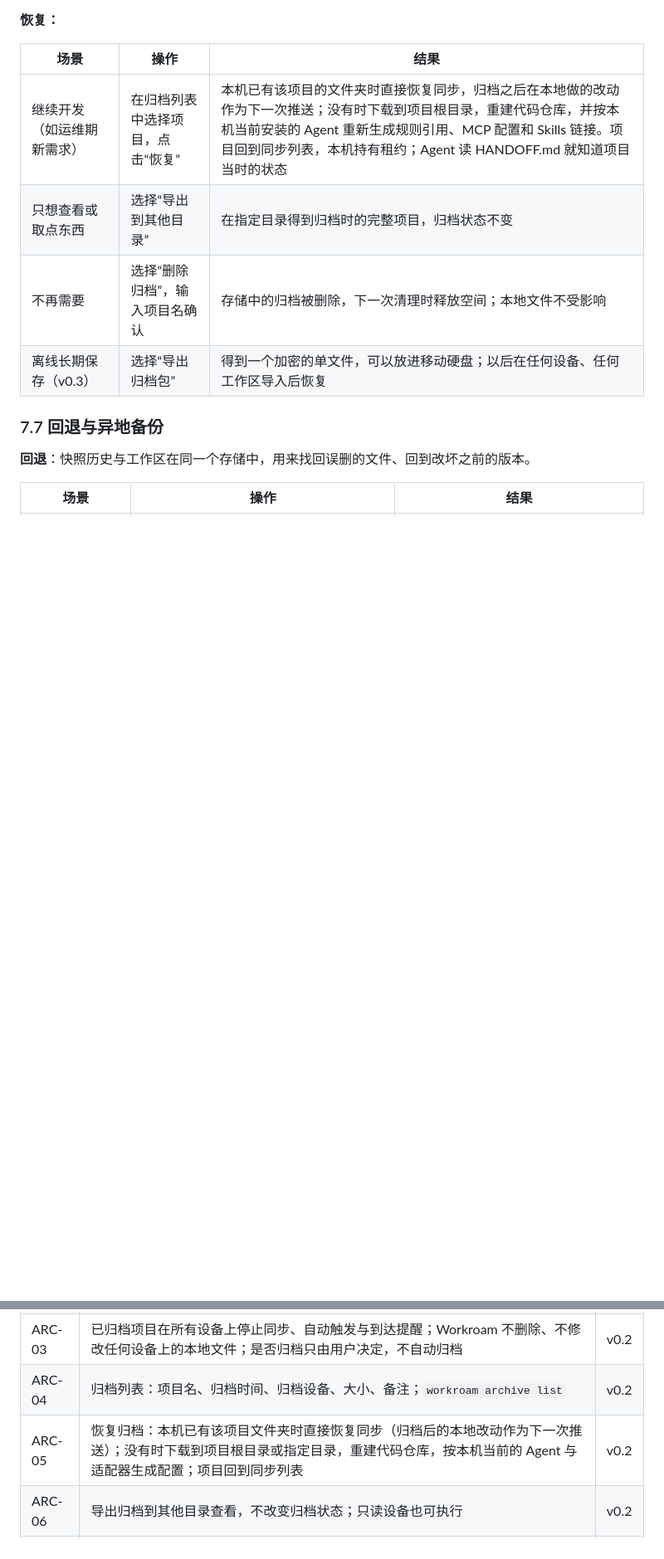
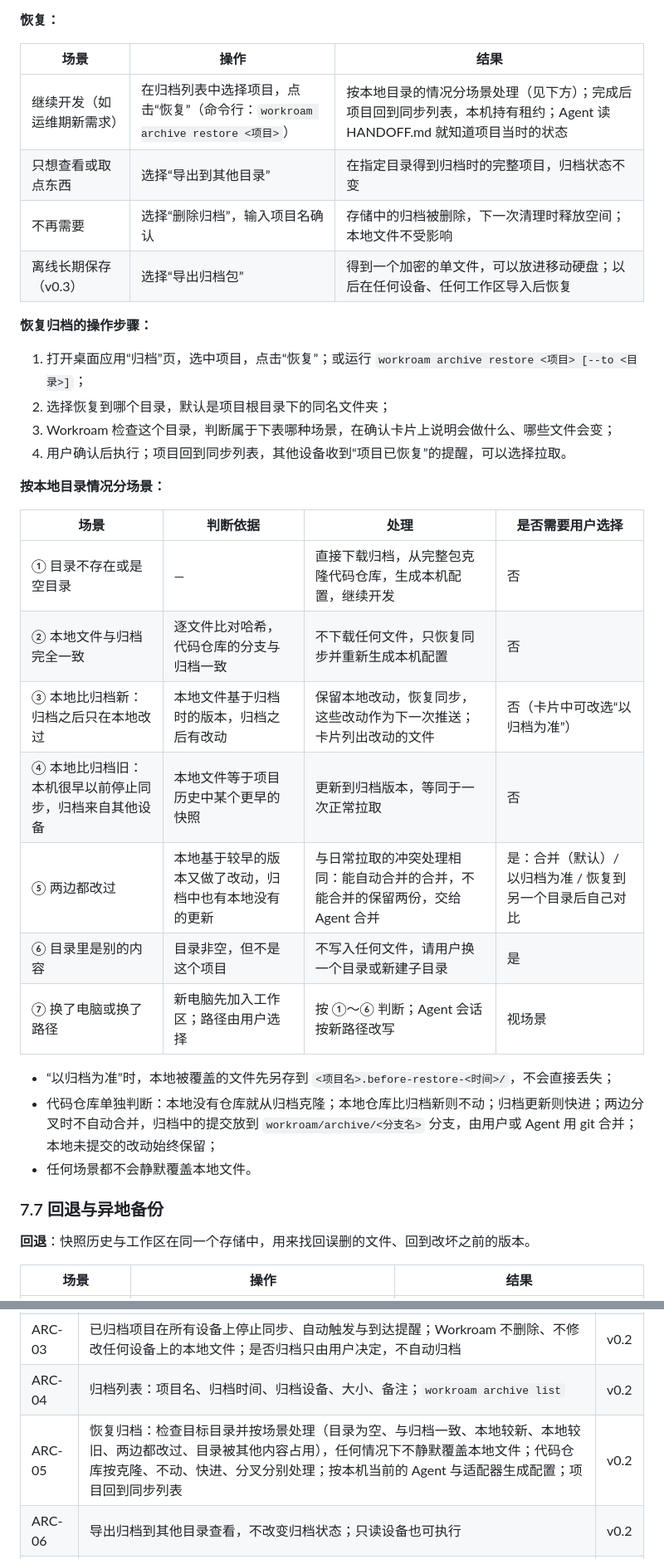
Before and after one commit to kverona-ai/workroam, a Markdown page: docs/prd.md, 2 parts joined by grey strips. Shown at 83% size. Drawn GitHub-style; blank space fills up the shorter version.

```diff
--- a/docs/prd.md
+++ b/docs/prd.md
@@ -265,10 +265,33 @@ flowchart TD
 
 | 场景 | 操作 | 结果 |
 | --- | --- | --- |
-| 继续开发（如运维期新需求） | 在归档列表中选择项目，点击“恢复” | 本机已有该项目的文件夹时直接恢复同步，归档之后在本地做的改动作为下一次推送；没有时下载到项目根目录，重建代码仓库，并按本机当前安装的 Agent 重新生成规则引用、MCP 配置和 Skills 链接。项目回到同步列表，本机持有租约；Agent 读 HANDOFF.md 就知道项目当时的状态 |
+| 继续开发（如运维期新需求） | 在归档列表中选择项目，点击“恢复”（命令行：`workroam archive restore <项目>`） | 按本地目录的情况分场景处理（见下方）；完成后项目回到同步列表，本机持有租约；Agent 读 HANDOFF.md 就知道项目当时的状态 |
 | 只想查看或取点东西 | 选择“导出到其他目录” | 在指定目录得到归档时的完整项目，归档状态不变 |
 | 不再需要 | 选择“删除归档”，输入项目名确认 | 存储中的归档被删除，下一次清理时释放空间；本地文件不受影响 |
 | 离线长期保存（v0.3） | 选择“导出归档包” | 得到一个加密的单文件，可以放进移动硬盘；以后在任何设备、任何工作区导入后恢复 |
+
+**恢复归档的操作步骤：**
+
+1. 打开桌面应用“归档”页，选中项目，点击“恢复”；或运行 `workroam archive restore <项目> [--to <目录>]`；
+2. 选择恢复到哪个目录，默认是项目根目录下的同名文件夹；
+3. Workroam 检查这个目录，判断属于下表哪种场景，在确认卡片上说明会做什么、哪些文件会变；
+4. 用户确认后执行；项目回到同步列表，其他设备收到“项目已恢复”的提醒，可以选择拉取。
+
+**按本地目录情况分场景：**
+
+| 场景 | 判断依据 | 处理 | 是否需要用户选择 |
+| --- | --- | --- | --- |
+| ① 目录不存在或是空目录 | — | 直接下载归档，从完整包克隆代码仓库，生成本机配置，继续开发 | 否 |
+| ② 本地文件与归档完全一致 | 逐文件比对哈希，代码仓库的分支与归档一致 | 不下载任何文件，只恢复同步并重新生成本机配置 | 否 |
+| ③ 本地比归档新：归档之后只在本地改过 | 本地文件基于归档时的版本，归档之后有改动 | 保留本地改动，恢复同步，这些改动作为下一次推送；卡片列出改动的文件 | 否（卡片中可改选“以归档为准”） |
+| ④ 本地比归档旧：本机很早以前停止同步，归档来自其他设备 | 本地文件等于项目历史中某个更早的快照 | 更新到归档版本，等同于一次正常拉取 | 否 |
+| ⑤ 两边都改过 | 本地基于较早的版本又做了改动，归档中也有本地没有的更新 | 与日常拉取的冲突处理相同：能自动合并的合并，不能合并的保留两份，交给 Agent 合并 | 是：合并（默认）/ 以归档为准 / 恢复到另一个目录后自己对比 |
+| ⑥ 目录里是别的内容 | 目录非空，但不是这个项目 | 不写入任何文件，请用户换一个目录或新建子目录 | 是 |
+| ⑦ 换了电脑或换了路径 | 新电脑先加入工作区；路径由用户选择 | 按 ①～⑥ 判断；Agent 会话按新路径改写 | 视场景 |
+
+- “以归档为准”时，本地被覆盖的文件先另存到 `<项目名>.before-restore-<时间>/`，不会直接丢失；
+- 代码仓库单独判断：本地没有仓库就从归档克隆；本地仓库比归档新则不动；归档更新则快进；两边分叉时不自动合并，归档中的提交放到 `workroam/archive/<分支名>` 分支，由用户或 Agent 用 git 合并；本地未提交的改动始终保留；
+- 任何场景都不会静默覆盖本地文件。
 
 ### 7.7 回退与异地备份
 
@@ -378,7 +401,7 @@ flowchart TD
 | ARC-02 | 归档前提示 Agent 在 `HANDOFF.md` 写项目总结，供以后恢复时阅读 | v0.2 |
 | ARC-03 | 已归档项目在所有设备上停止同步、自动触发与到达提醒；Workroam 不删除、不修改任何设备上的本地文件；是否归档只由用户决定，不自动归档 | v0.2 |
 | ARC-04 | 归档列表：项目名、归档时间、归档设备、大小、备注；`workroam archive list` | v0.2 |
-| ARC-05 | 恢复归档：本机已有该项目文件夹时直接恢复同步（归档后的本地改动作为下一次推送）；没有时下载到项目根目录或指定目录，重建代码仓库，按本机当前的 Agent 与适配器生成配置；项目回到同步列表 | v0.2 |
+| ARC-05 | 恢复归档：检查目标目录并按场景处理（目录为空、与归档一致、本地较新、本地较旧、两边都改过、目录被其他内容占用），任何情况下不静默覆盖本地文件；代码仓库按克隆、不动、快进、分叉分别处理；按本机当前的 Agent 与适配器生成配置；项目回到同步列表 | v0.2 |
 | ARC-06 | 导出归档到其他目录查看，不改变归档状态；只读设备也可执行 | v0.2 |
 | ARC-07 | 归档永久保留，不受快照清理影响；默认清理归档前的同步历史，可选保留完整历史 | v0.2 |
 | ARC-08 | 删除归档：输入项目名二次确认，下一次清理时释放空间 | v0.2 |
```
Also changed, not shown: docs/architecture.md (+32 -3 lines).
